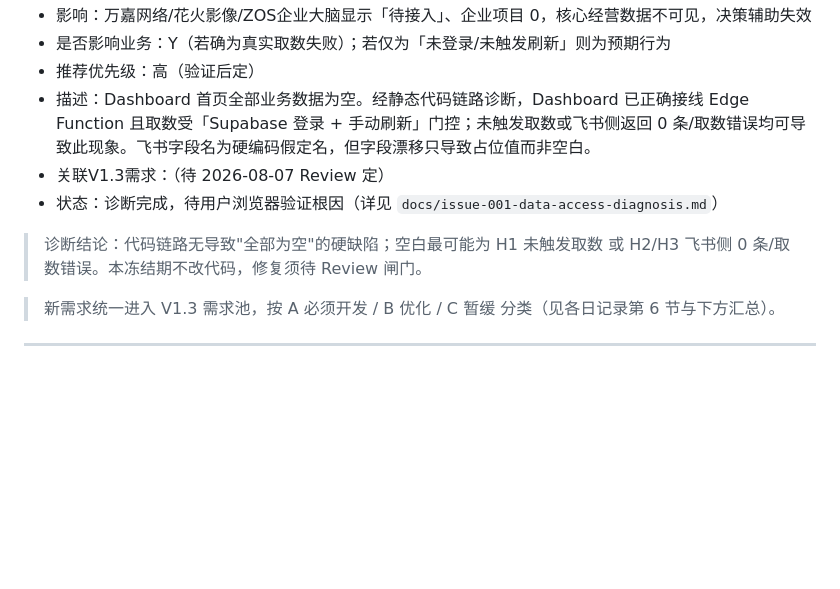
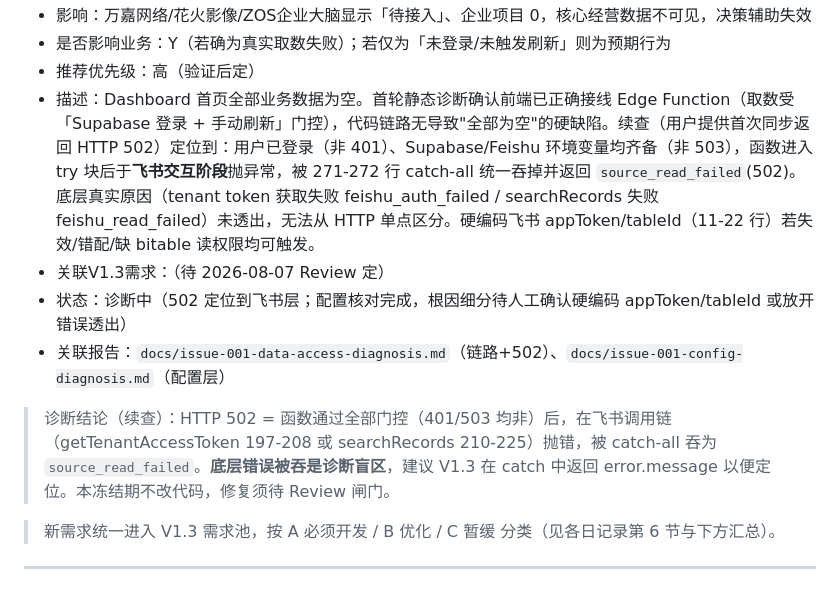
Before and after one commit to xz1220z-afk/zos-workbench, a Markdown page: docs/zos-ai-os-v1.2.1-production-observation.md, the part around the change. Rendered like a GitHub page; blank space fills up the shorter version.

Commit message:
docs: ISSUE-001 config diagnosis (secrets vs code-var mismatch, hardcoded tokens)

```diff
--- a/docs/zos-ai-os-v1.2.1-production-observation.md
+++ b/docs/zos-ai-os-v1.2.1-production-observation.md
@@ -96,11 +96,12 @@
 - 影响：万嘉网络/花火影像/ZOS企业大脑显示「待接入」、企业项目 0，核心经营数据不可见，决策辅助失效
 - 是否影响业务：Y（若确为真实取数失败）；若仅为「未登录/未触发刷新」则为预期行为
 - 推荐优先级：高（验证后定）
-- 描述：Dashboard 首页全部业务数据为空。经静态代码链路诊断，Dashboard 已正确接线 Edge Function 且取数受「Supabase 登录 + 手动刷新」门控；未触发取数或飞书侧返回 0 条/取数错误均可导致此现象。飞书字段名为硬编码假定名，但字段漂移只导致占位值而非空白。
+- 描述：Dashboard 首页全部业务数据为空。首轮静态诊断确认前端已正确接线 Edge Function（取数受「Supabase 登录 + 手动刷新」门控），代码链路无导致"全部为空"的硬缺陷。续查（用户提供首次同步返回 HTTP 502）定位到：用户已登录（非 401）、Supabase/Feishu 环境变量均齐备（非 503），函数进入 try 块后于**飞书交互阶段**抛异常，被 271-272 行 catch-all 统一吞掉并返回 `source_read_failed`(502)。底层真实原因（tenant token 获取失败 feishu_auth_failed / searchRecords 失败 feishu_read_failed）未透出，无法从 HTTP 单点区分。硬编码飞书 appToken/tableId（11-22 行）若失效/错配/缺 bitable 读权限均可触发。
 - 关联V1.3需求：（待 2026-08-07 Review 定）
-- 状态：诊断完成，待用户浏览器验证根因（详见 `docs/issue-001-data-access-diagnosis.md`）
+- 状态：诊断中（502 定位到飞书层；配置核对完成，根因细分待人工确认硬编码 appToken/tableId 或放开错误透出）
+- 关联报告：`docs/issue-001-data-access-diagnosis.md`（链路+502）、`docs/issue-001-config-diagnosis.md`（配置层）
 
-> 诊断结论：代码链路无导致"全部为空"的硬缺陷；空白最可能为 H1 未触发取数 或 H2/H3 飞书侧 0 条/取数错误。本冻结期不改代码，修复须待 Review 闸门。
+> 诊断结论（续查）：HTTP 502 = 函数通过全部门控（401/503 均非）后，在飞书调用链（getTenantAccessToken 197-208 或 searchRecords 210-225）抛错，被 catch-all 吞为 `source_read_failed`。**底层错误被吞是诊断盲区**，建议 V1.3 在 catch 中返回 error.message 以便定位。本冻结期不改代码，修复须待 Review 闸门。
 
 > 新需求统一进入 V1.3 需求池，按 A 必须开发 / B 优化 / C 暂缓 分类（见各日记录第 6 节与下方汇总）。
 
```
Also changed, not shown: docs/issue-001-config-diagnosis.md (added, +84 -0 lines).
